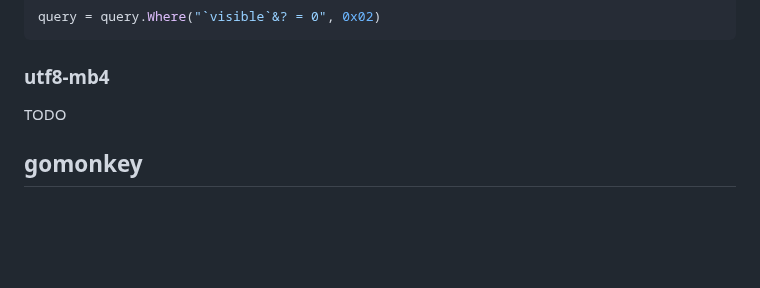
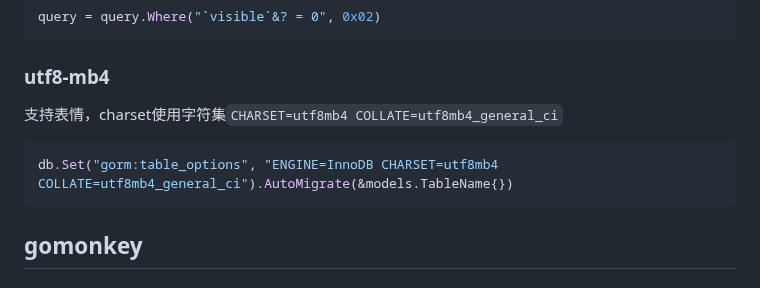
Before and after one commit to huangbucheng/huangbucheng.github.io, a Markdown page: go-notes.md, the part around the change. GitHub-like rendering; blank space fills up the shorter version.

````diff
--- a/go-notes.md
+++ b/go-notes.md
@@ -251,7 +251,10 @@ query.Where("`field` REGEXP ?", fmt.Sprintf("^%s[0-9]+$", prefix))
 query = query.Where("`visible`&? = 0", 0x02)
 ```
 ### utf8-mb4
-TODO
+支持表情，charset使用字符集`CHARSET=utf8mb4 COLLATE=utf8mb4_general_ci`
+```go
+db.Set("gorm:table_options", "ENGINE=InnoDB CHARSET=utf8mb4 COLLATE=utf8mb4_general_ci").AutoMigrate(&models.TableName{})
+```
 
 ## gomonkey
 ### panic: retrieve method by name failed
````
